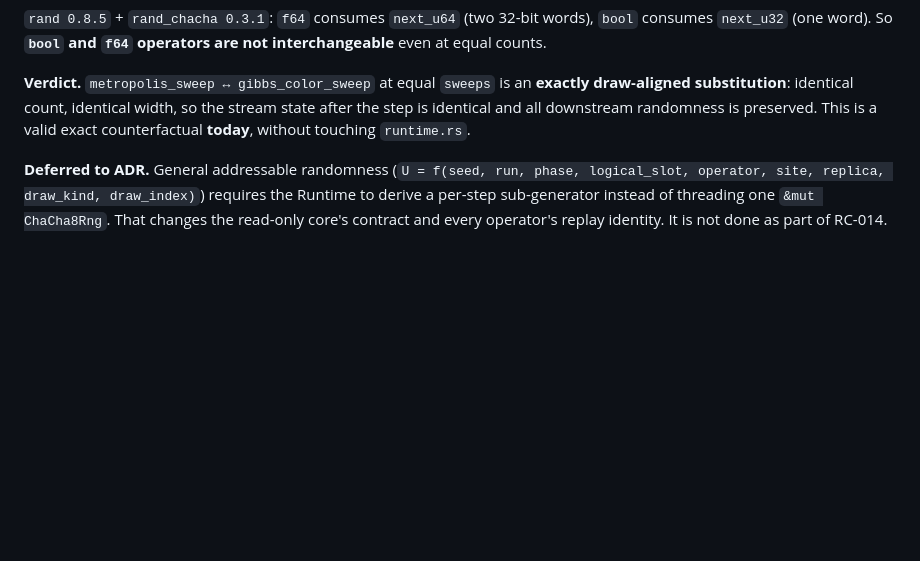
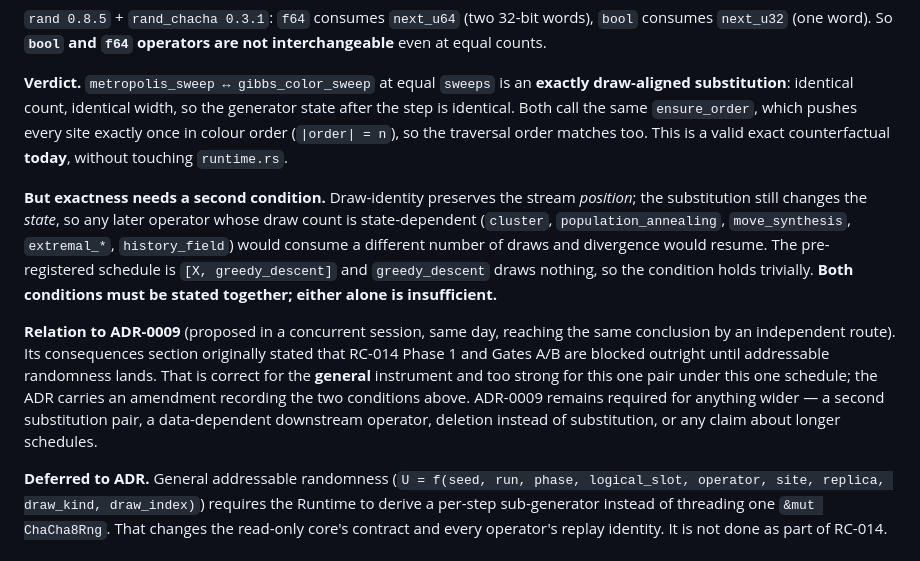
Before and after one commit to EldosZhupanov/ising_engine, a Markdown page: research/RC014_PHASE0_AUDIT.md, the part around the change. GitHub-like rendering; blank space fills up the shorter version.

Commit message:
docs(research): narrow ADR-0009's blocking claim to the general instrument
ADR-0009 stated that RC-014 Phase 1 and Gates A/B are blocked until addressable
randomness lands. Correct for an arbitrary intervention; too strong for the one
case the Phase 0 audit measured.

A substitution is exact under the current stream RNG when BOTH hold:

1. The pair is draw-identical. metropolis_sweep and gibbs_color_sweep both call
   ensure_order, which pushes every site exactly once in colour order, so
   |order| = n; both then draw exactly one f64 per (sweep, site, replica)
   unconditionally — metropolis_sweep.rs:119 keeps its count data-independent
   with an explicit discarded draw, gibbs_color_sweep.rs:152 is unconditional by
   construction. Same count, same width, same traversal order, so the generator
   state after the step is identical.

2. Every downstream operator's draw count is state-independent. Condition 1
   preserves stream position, but the substitution changes state, so a later
   data-dependent operator would consume a different number of draws and
   divergence resumes. The pre-registered schedule is [X, greedy_descent] and
   greedy_descent draws nothing, so this holds trivially.

Either condition alone is insufficient; the previous documents stated only the
first. random_flip_sweep stays excluded — equal draw count, but bool is one word
against f64's two.

Consequence: Phase 1 proceeds restricted to that pair under that schedule, and
the pre-registration is scoped accordingly. ADR-0009 is still required for a
second pair, a data-dependent downstream operator, deletion rather than
substitution, or any claim about longer schedules. Both conditions are
machine-checked, not assumed: Gate A blocks on a null substitution being
bit-identical and on an injected one-draw offset being detected.

Amends: ADR-0009 (proposed), RC014_PHASE0_AUDIT.md §0.1, PREREG_RC014.md §3.

Co-Authored-By: Claude Opus 5 <noreply@anthropic.com>
Claude-Session: https://claude.ai/code/session_01RB6s4t2ZpvQGmbvtj8Frw4

```diff
--- a/research/RC014_PHASE0_AUDIT.md
+++ b/research/RC014_PHASE0_AUDIT.md
@@ -66,9 +66,28 @@ interchangeable** even at equal counts.
 
 **Verdict.** `metropolis_sweep ↔ gibbs_color_sweep` at equal `sweeps` is an
 **exactly draw-aligned substitution**: identical count, identical width, so the
-stream state after the step is identical and all downstream randomness is
-preserved. This is a valid exact counterfactual **today**, without touching
-`runtime.rs`.
+generator state after the step is identical. Both call the same `ensure_order`,
+which pushes every site exactly once in colour order (`|order| = n`), so the
+traversal order matches too. This is a valid exact counterfactual **today**,
+without touching `runtime.rs`.
+
+**But exactness needs a second condition.** Draw-identity preserves the stream
+*position*; the substitution still changes the *state*, so any later operator
+whose draw count is state-dependent (`cluster`, `population_annealing`,
+`move_synthesis`, `extremal_*`, `history_field`) would consume a different number
+of draws and divergence would resume. The pre-registered schedule is
+`[X, greedy_descent]` and `greedy_descent` draws nothing, so the condition holds
+trivially. **Both conditions must be stated together; either alone is
+insufficient.**
+
+**Relation to ADR-0009** (proposed in a concurrent session, same day, reaching
+the same conclusion by an independent route). Its consequences section originally
+stated that RC-014 Phase 1 and Gates A/B are blocked outright until addressable
+randomness lands. That is correct for the **general** instrument and too strong
+for this one pair under this one schedule; the ADR carries an amendment recording
+the two conditions above. ADR-0009 remains required for anything wider — a second
+substitution pair, a data-dependent downstream operator, deletion instead of
+substitution, or any claim about longer schedules.
 
 **Deferred to ADR.** General addressable randomness
 (`U = f(seed, run, phase, logical_slot, operator, site, replica, draw_kind, draw_index)`)
```
Also changed, not shown: research/PREREG_RC014.md (+8 -0 lines), 1 other file.
